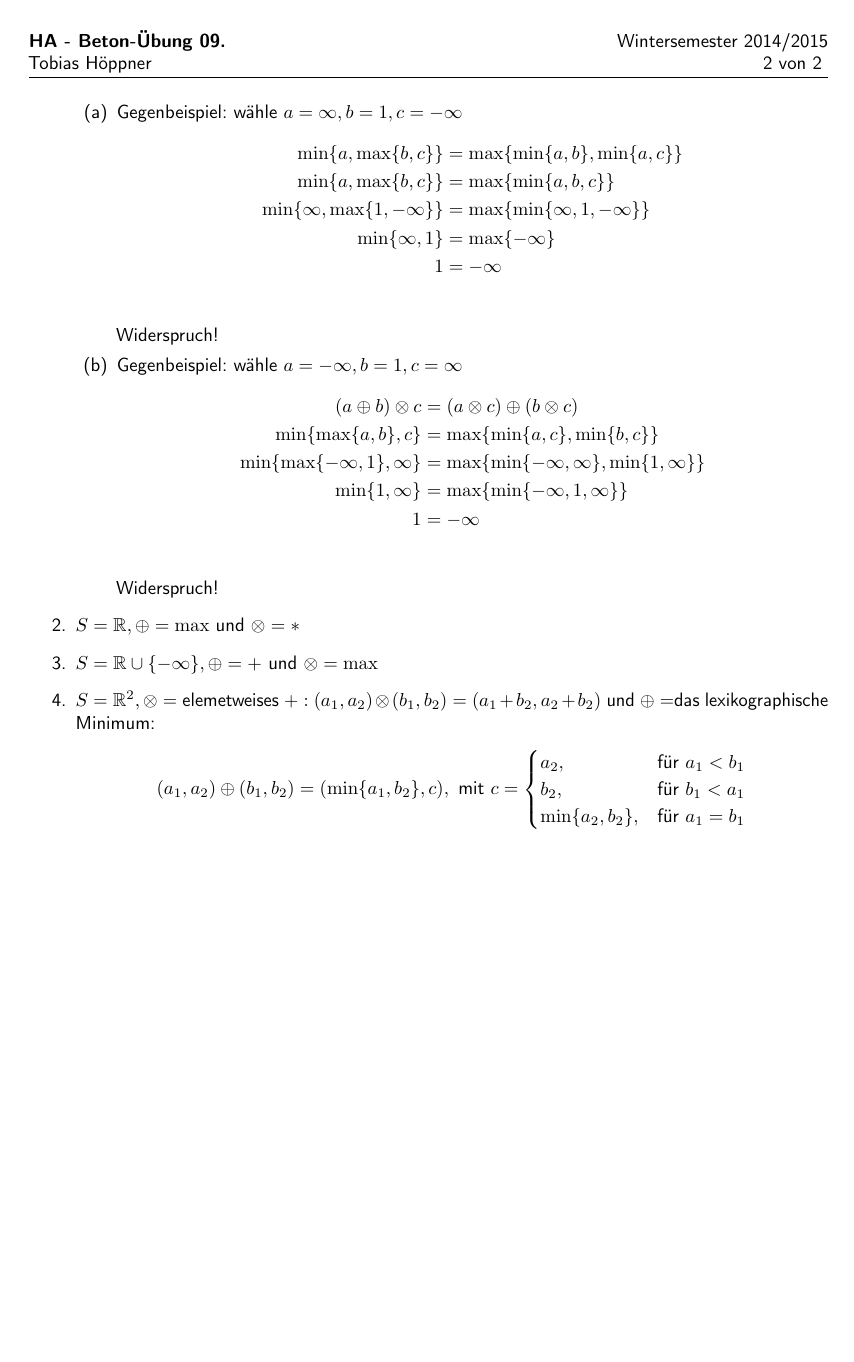
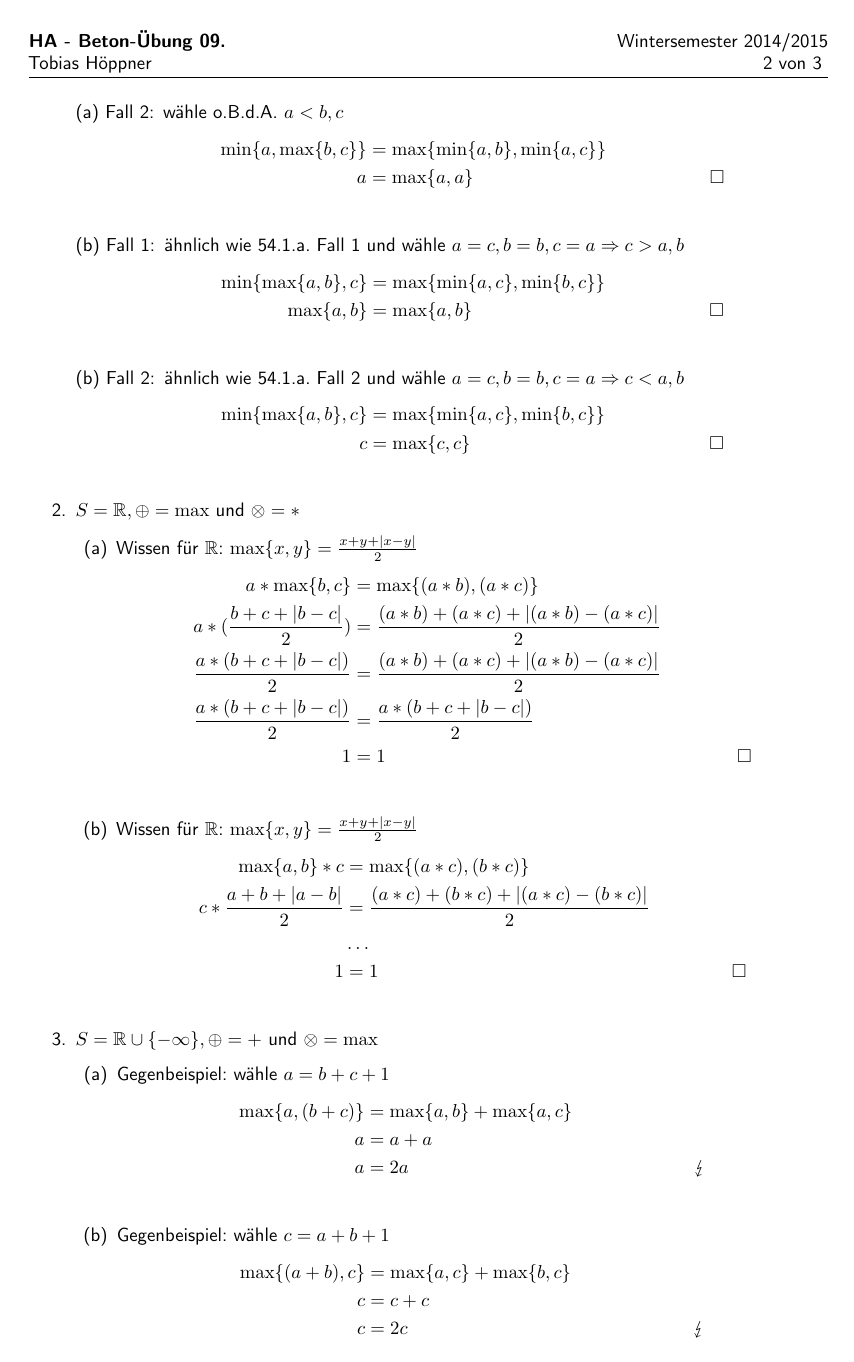
Before and after one commit to TobiHoeppner/HAWS1415, a LaTeX problem sheet (Uebungen/U9/u9.tex): page 2 of 2 before the commit and page 2 of 3 after it. Compiled offline with pdfLaTeX.

Commit message:
u9 final

```diff
--- a/Uebungen/U9/u9.tex
+++ b/Uebungen/U9/u9.tex
@@ -140,28 +140,50 @@ a \otimes (b \oplus c) &= (a \otimes b) \oplus (a \otimes c) \tag{a}\\
 \begin{enumerate}
 \item $S=\mathbb{R} \cup \{-\infty,\infty \}, \oplus = \max$ und $\otimes = \min$\\
 \begin{enumerate}
-\item Gegenbeispiel: wähle $a = \infty, b = 1, c = -\infty$\begin{align*}
+\item[(a) Fall 1:] wähle o.B.d.A. $a > b,c$\begin{align*}
 \min\{ a, \max\{b, c \} \} &= \max\{ \min\{ a, b\}, \min\{ a, c\} \}\\
-\min\{ a, \max\{b, c \} \} &= \max\{ \min\{ a, b, c\} \}\\
-\min\{ \infty, \max\{1, -\infty \} \} &= \max\{ \min\{ \infty, 1, -\infty\} \}\\
-\min\{ \infty, 1 \} &= \max\{ -\infty \}\\
-1 &= -\infty\\
+\max\{b, c \} &= \max\{ b, c \} &\square\\
 \end{align*}
-Widerspruch!
-\item Gegenbeispiel: wähle $a = -\infty, b = 1, c = \infty$\begin{align*}
-(a \oplus b) \otimes c &= (a \otimes c) \oplus (b \otimes c)\\
-\min\{ \max\{a, b \}, c \} &= \max\{ \min\{ a, c\}, \min\{ b, c\} \}\\
-\min\{ \max\{-\infty, 1 \}, \infty \} &= \max\{ \min\{ -\infty, \infty\}, \min\{ 1, \infty\} \}\\
-\min\{ 1 , \infty \} &= \max\{ \min\{ -\infty, 1, \infty\} \}\\
-1 &= -\infty\\
+\item[(a) Fall 2:] wähle o.B.d.A. $a < b,c $\begin{align*}
+\min\{ a, \max\{b, c \} \} &= \max\{ \min\{ a, b\}, \min\{ a, c\} \}\\
+a &= \max\{ a,a \} &\square\\
 \end{align*}
-Widerspruch!
+\item[(b) Fall 1:] ähnlich wie 54.1.a. Fall 1 und wähle $a=c, b = b, c = a \Rightarrow c > a,b$
+\begin{align*}
+\min\{\max\{a, b\}, c\} &= \max\{ \min\{a,  c\}, \min\{b, c\} \}\\
+\max\{a, b\} &= \max\{ a,b \} &\square\\
+\end{align*}
+\item[(b) Fall 2:] ähnlich wie 54.1.a. Fall 2 und wähle $a=c, b = b, c = a \Rightarrow c < a,b$
+\begin{align*}
+\min\{\max\{a, b\}, c\} &= \max\{ \min\{a,  c\}, \min\{b, c\} \}\\
+c &= \max\{ c,c \} &\square\\
+\end{align*}
 \end{enumerate}
 \item $S=\mathbb{R}, \oplus = \max$ und $\otimes = *$
-\item $S=\mathbb{R} \cup \{-\infty\}, \oplus = +$ und $\otimes = \max$
-\item $S=\mathbb{R}^2, \otimes=$ elemetweises $+: (a_1,a_2)\otimes(b_1,b_2) = (a_1+b_2,a_2+b_2)$ und $\oplus=$das lexikographische Minimum:
-\begin{align*}
-(a_1,a_2)\oplus (b_1,b_2) &= (\min\{a_1,b_2\},c), \text{ mit } c = \begin{cases} a_2, &\text{für }a_1 < b_1 \\ b_2, &\text{für }b_1 < a_1 \\ \min\{a_2,b_2\},&\text{für } a_1=b_1\end{cases}
+\begin{enumerate}
+\item Wissen für $\mathbb{R}$: $\max\{x,y\} = \frac{x+y + |x-y|}{2}$\begin{align*}
+a * \max\{b, c\}&= \max\{(a * b), (a * c) \}\\
+a * (\frac{b + c + |b-c|}{2}) &= \frac{(a*b) + (a*c) + |(a*b) - (a*c)|}{2}\\
+\frac{a * (b + c + |b-c|)}{2} &= \frac{(a*b) + (a*c) + |(a*b) - (a*c)|}{2}\\
+\frac{a * (b + c + |b-c|)}{2} &= \frac{a * (b + c + |b-c|)}{2}\\
+1 &= 1 &\square\\
+\end{align*}
+\item  Wissen für $\mathbb{R}$: $\max\{x,y\} = \frac{x+y + |x-y|}{2}$\begin{align*}
+\max\{a, b\} * c &= \max\{(a*c),(b*c)\}\\
+c* \frac{a+b + |a-b|}{2} &= \frac{(a*c)+(b*c) + |(a*c)-(b*c)|}{2}\\
+&\dots \\
+1 &= 1 &\square\\
 \end{align*}
 \end{enumerate}
-
+\item $S=\mathbb{R} \cup \{-\infty\}, \oplus = +$ und $\otimes = \max$
+\begin{enumerate}
+\item Gegenbeispiel: wähle $a = b + c + 1$\begin{align*}
+\max\{a, (b + c)\} &= \max\{a, b\} + \max\{a, c\}\\
+a &= a + a \\
+a &= 2a &\lightning\\
+\end{align*}
+\item Gegenbeispiel: wähle $c = a + b + 1$\begin{align*}
+\max\{(a + b), c\} &= \max\{a, c\} + \max\{b, c\}\\
+c &= c + c \\
+c &= 2c &\lightning\\
+\end{align*}
```
Also changed, not shown: Uebungen/U9/u9.pdf, Uebungen/U9/u9.tex (17 more changed lines).
